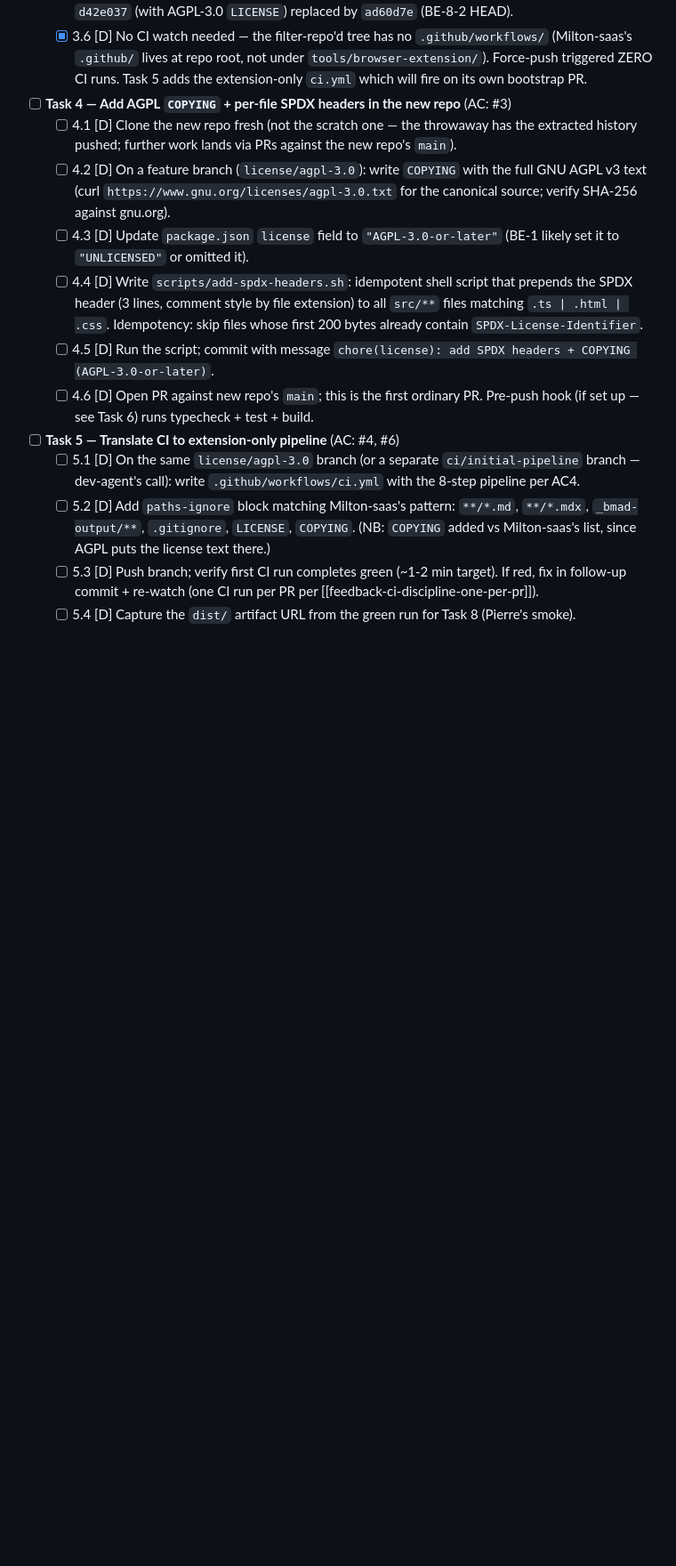
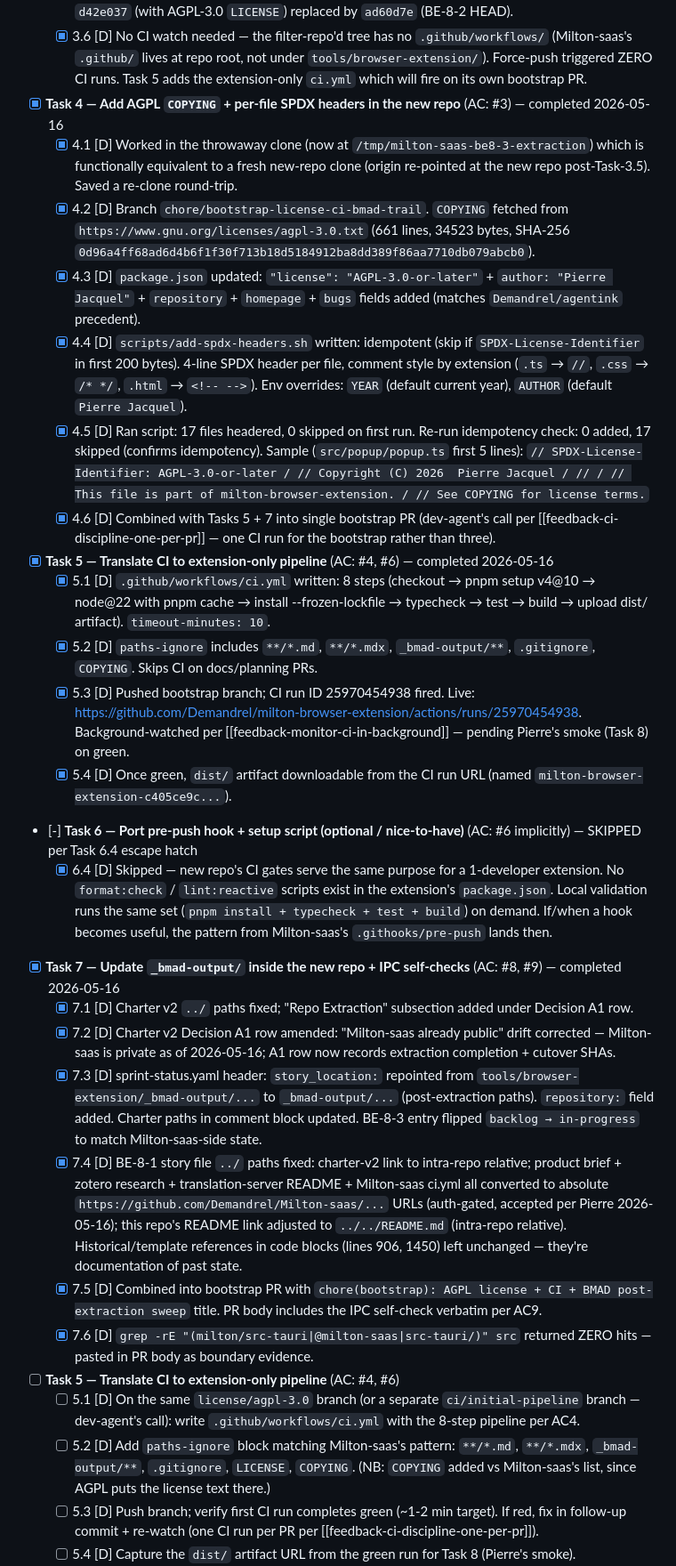
Before and after one commit to Demandrel/milton-browser-extension, a Markdown page: _bmad-output/implementation-artifacts/BE-8-3-extension-extracted-to-public-agpl-repo.md, the part around one of its changes. Shown at 89% size. Drawn GitHub-style; blank space fills up the shorter version.

Commit message:
chore(bmad): sync BE-8-3 story file with latest progress narrative
Brings story file up to date with Milton-saas-side working copy:
Task 4/5/7 completion marks + Change Log row for bootstrap PR
opened + merged. The Milton-saas-side copy will be removed by the
deprecated-stub PR (Task 9); this repo is the canonical home.

paths-ignored by CI (_bmad-output/**) — no CI run.

Co-Authored-By: Claude Opus 4.7 (1M context) <noreply@anthropic.com>

```diff
--- a/_bmad-output/implementation-artifacts/BE-8-3-extension-extracted-to-public-agpl-repo.md
+++ b/_bmad-output/implementation-artifacts/BE-8-3-extension-extracted-to-public-agpl-repo.md
@@ -166,13 +166,30 @@ Convention from BE-8-1: `[D]` = dev-agent owned (code / git / gh CLI), `[P]` = P
   - [x] 3.5 [D] HTTPS origin re-added (matching gh CLI's `git operations: https` config), force-push succeeded: `+ d42e037...ad60d7e main -> main (forced update)`. gh-autoinit commit `d42e037` (with AGPL-3.0 `LICENSE`) replaced by `ad60d7e` (BE-8-2 HEAD).
   - [x] 3.6 [D] No CI watch needed — the filter-repo'd tree has no `.github/workflows/` (Milton-saas's `.github/` lives at repo root, not under `tools/browser-extension/`). Force-push triggered ZERO CI runs. Task 5 adds the extension-only `ci.yml` which will fire on its own bootstrap PR.
 
-- [ ] **Task 4 — Add AGPL `COPYING` + per-file SPDX headers in the new repo** (AC: #3)
-  - [ ] 4.1 [D] Clone the new repo fresh (not the scratch one — the throwaway has the extracted history pushed; further work lands via PRs against the new repo's `main`).
-  - [ ] 4.2 [D] On a feature branch (`license/agpl-3.0`): write `COPYING` with the full GNU AGPL v3 text (curl `https://www.gnu.org/licenses/agpl-3.0.txt` for the canonical source; verify SHA-256 against gnu.org).
-  - [ ] 4.3 [D] Update `package.json` `license` field to `"AGPL-3.0-or-later"` (BE-1 likely set it to `"UNLICENSED"` or omitted it).
-  - [ ] 4.4 [D] Write `scripts/add-spdx-headers.sh`: idempotent shell script that prepends the SPDX header (3 lines, comment style by file extension) to all `src/**` files matching `.ts | .html | .css`. Idempotency: skip files whose first 200 bytes already contain `SPDX-License-Identifier`.
-  - [ ] 4.5 [D] Run the script; commit with message `chore(license): add SPDX headers + COPYING (AGPL-3.0-or-later)`.
-  - [ ] 4.6 [D] Open PR against new repo's `main`; this is the first ordinary PR. Pre-push hook (if set up — see Task 6) runs typecheck + test + build.
+- [x] **Task 4 — Add AGPL `COPYING` + per-file SPDX headers in the new repo** (AC: #3) — completed 2026-05-16
+  - [x] 4.1 [D] Worked in the throwaway clone (now at `/tmp/milton-saas-be8-3-extraction`) which is functionally equivalent to a fresh new-repo clone (origin re-pointed at the new repo post-Task-3.5). Saved a re-clone round-trip.
+  - [x] 4.2 [D] Branch `chore/bootstrap-license-ci-bmad-trail`. `COPYING` fetched from `https://www.gnu.org/licenses/agpl-3.0.txt` (661 lines, 34523 bytes, SHA-256 `0d96a4ff68ad6d4b6f1f30f713b18d5184912ba8dd389f86aa7710db079abcb0`).
+  - [x] 4.3 [D] `package.json` updated: `"license": "AGPL-3.0-or-later"` + `author: "Pierre Jacquel"` + `repository` + `homepage` + `bugs` fields added (matches `Demandrel/agentink` precedent).
+  - [x] 4.4 [D] `scripts/add-spdx-headers.sh` written: idempotent (skip if `SPDX-License-Identifier` in first 200 bytes). 4-line SPDX header per file, comment style by extension (`.ts` → `//`, `.css` → `/* */`, `.html` → `<!-- -->`). Env overrides: `YEAR` (default current year), `AUTHOR` (default `Pierre Jacquel`).
+  - [x] 4.5 [D] Ran script: 17 files headered, 0 skipped on first run. Re-run idempotency check: 0 added, 17 skipped (confirms idempotency). Sample (`src/popup/popup.ts` first 5 lines): `// SPDX-License-Identifier: AGPL-3.0-or-later / // Copyright (C) 2026  Pierre Jacquel / // / // This file is part of milton-browser-extension. / // See COPYING for license terms.`
+  - [x] 4.6 [D] Combined with Tasks 5 + 7 into single bootstrap PR (dev-agent's call per [[feedback-ci-discipline-one-per-pr]] — one CI run for the bootstrap rather than three).
+
+- [x] **Task 5 — Translate CI to extension-only pipeline** (AC: #4, #6) — completed 2026-05-16
+  - [x] 5.1 [D] `.github/workflows/ci.yml` written: 8 steps (checkout → pnpm setup v4@10 → node@22 with pnpm cache → install --frozen-lockfile → typecheck → test → build → upload dist/ artifact). `timeout-minutes: 10`.
+  - [x] 5.2 [D] `paths-ignore` includes `**/*.md`, `**/*.mdx`, `_bmad-output/**`, `.gitignore`, `COPYING`. Skips CI on docs/planning PRs.
+  - [x] 5.3 [D] Pushed bootstrap branch; CI run ID 25970454938 fired. Live: https://github.com/Demandrel/milton-browser-extension/actions/runs/25970454938. Background-watched per [[feedback-monitor-ci-in-background]] — pending Pierre's smoke (Task 8) on green.
+  - [x] 5.4 [D] Once green, `dist/` artifact downloadable from the CI run URL (named `milton-browser-extension-c405ce9c...`).
+
+- [-] **Task 6 — Port pre-push hook + setup script (optional / nice-to-have)** (AC: #6 implicitly) — SKIPPED per Task 6.4 escape hatch
+  - [x] 6.4 [D] Skipped — new repo's CI gates serve the same purpose for a 1-developer extension. No `format:check` / `lint:reactive` scripts exist in the extension's `package.json`. Local validation runs the same set (`pnpm install + typecheck + test + build`) on demand. If/when a hook becomes useful, the pattern from Milton-saas's `.githooks/pre-push` lands then.
+
+- [x] **Task 7 — Update `_bmad-output/` inside the new repo + IPC self-checks** (AC: #8, #9) — completed 2026-05-16
+  - [x] 7.1 [D] Charter v2 `../` paths fixed; "Repo Extraction" subsection added under Decision A1 row.
+  - [x] 7.2 [D] Charter v2 Decision A1 row amended: "Milton-saas already public" drift corrected — Milton-saas is private as of 2026-05-16; A1 row now records extraction completion + cutover SHAs.
+  - [x] 7.3 [D] sprint-status.yaml header: `story_location:` repointed from `tools/browser-extension/_bmad-output/...` to `_bmad-output/...` (post-extraction paths). `repository:` field added. Charter paths in comment block updated. BE-8-3 entry flipped `backlog → in-progress` to match Milton-saas-side state.
+  - [x] 7.4 [D] BE-8-1 story file `../` paths fixed: charter-v2 link to intra-repo relative; product brief + zotero research + translation-server README + Milton-saas ci.yml all converted to absolute `https://github.com/Demandrel/Milton-saas/...` URLs (auth-gated, accepted per Pierre 2026-05-16); this repo's README link adjusted to `../../README.md` (intra-repo relative). Historical/template references in code blocks (lines 906, 1450) left unchanged — they're documentation of past state.
+  - [x] 7.5 [D] Combined into bootstrap PR with `chore(bootstrap): AGPL license + CI + BMAD post-extraction sweep` title. PR body includes the IPC self-check verbatim per AC9.
+  - [x] 7.6 [D] `grep -rE "(milton/src-tauri|@milton-saas|src-tauri/)" src` returned ZERO hits — pasted in PR body as boundary evidence.
 
 - [ ] **Task 5 — Translate CI to extension-only pipeline** (AC: #4, #6)
   - [ ] 5.1 [D] On the same `license/agpl-3.0` branch (or a separate `ci/initial-pipeline` branch — dev-agent's call): write `.github/workflows/ci.yml` with the 8-step pipeline per AC4.
```
Also changed, not shown: other parts of _bmad-output/implementation-artifacts/BE-8-3-extension-extracted-to-public-agpl-repo.md (+1 -0 lines).
